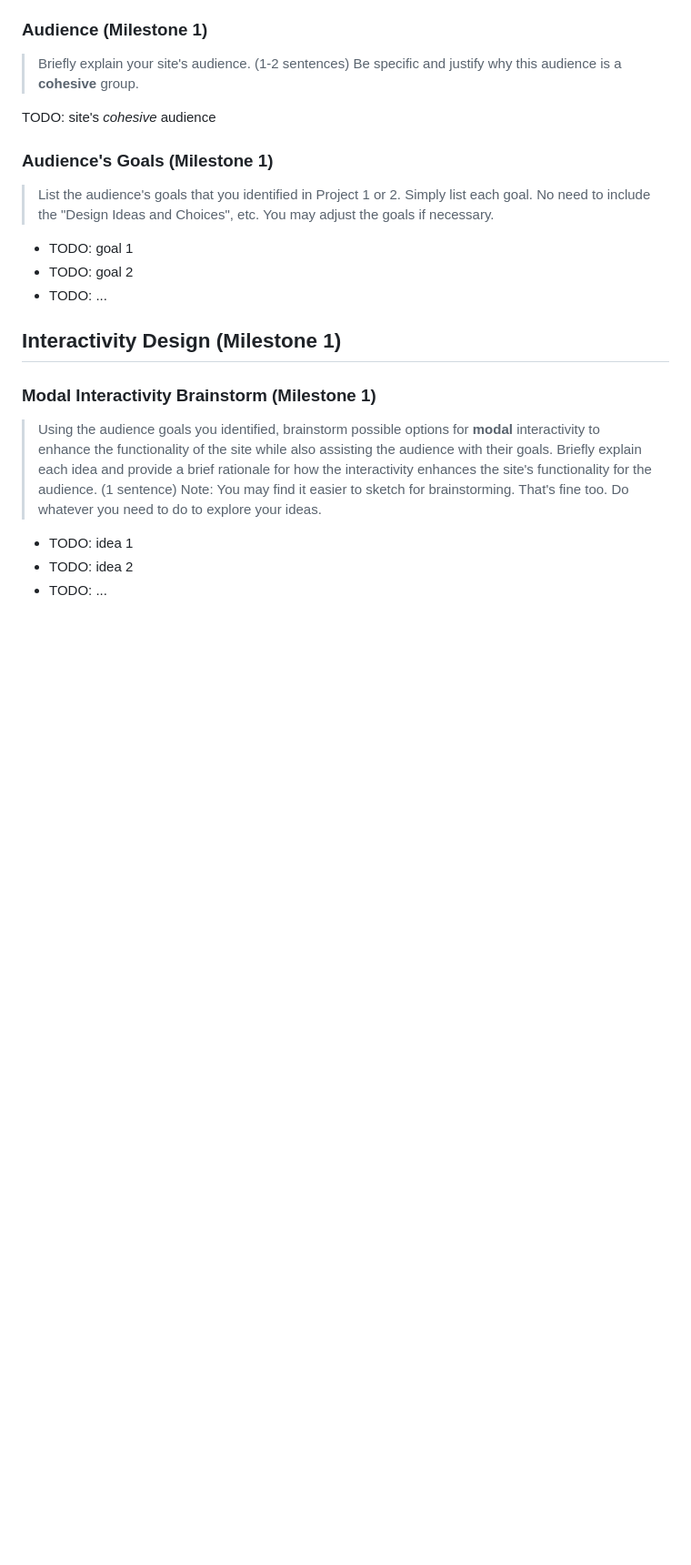
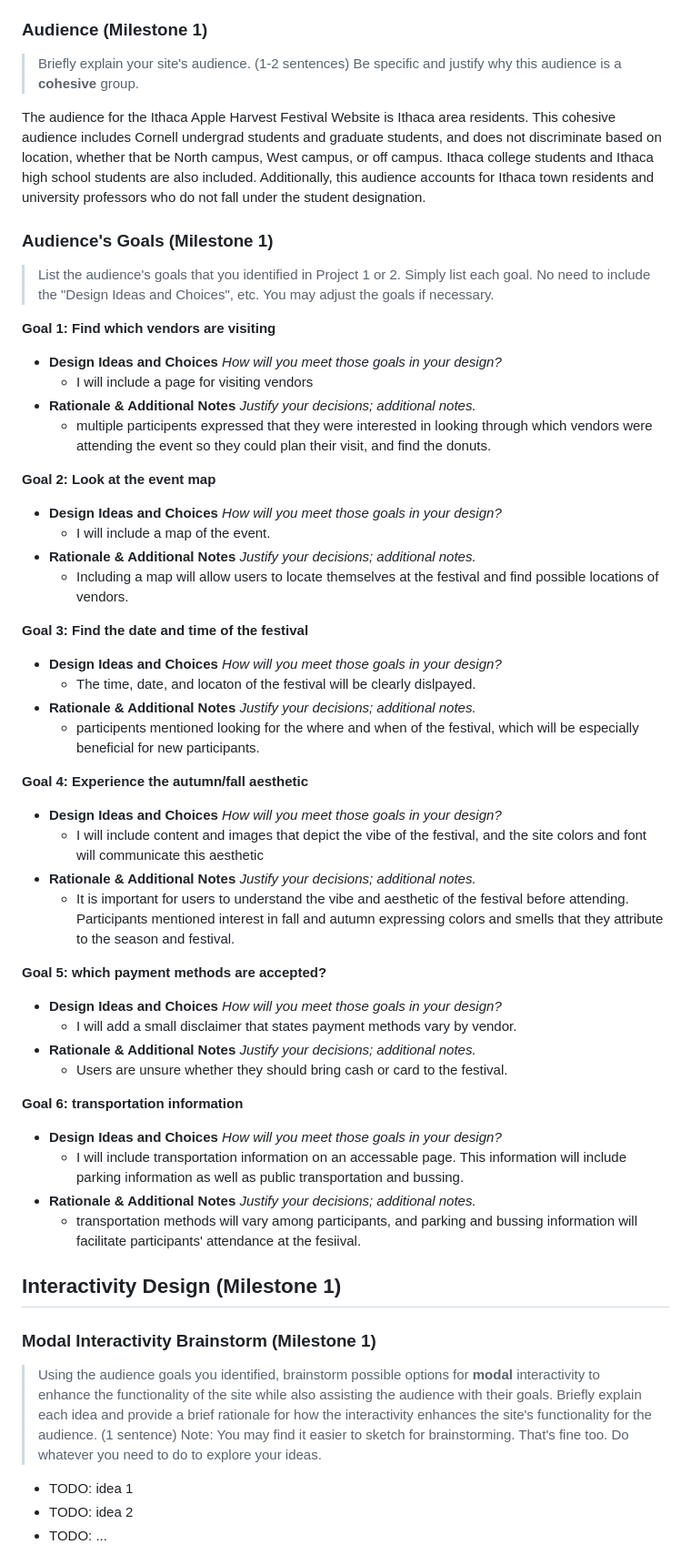
Before and after one commit to ed-conte/ithaca-apple-harvest-festival-website, a Markdown page: design-plan/design-journey.md, the part around the change. Shown: that part at 91% size. Rendered like a GitHub page; blank space fills up the shorter version.

Commit message:
added audience and goals to design journey

```diff
--- a/design-plan/design-journey.md
+++ b/design-plan/design-journey.md
@@ -27,7 +27,7 @@ Project 2
 > Briefly explain your site's audience. (1-2 sentences)
 > Be specific and justify why this audience is a **cohesive** group.
 
-TODO: site's _cohesive_ audience
+The audience for the Ithaca Apple Harvest Festival Website is Ithaca area residents. This cohesive audience includes Cornell undergrad students and graduate students, and does not discriminate based on location, whether that be North campus, West campus, or off campus. Ithaca college students and Ithaca high school students are also included. Additionally, this audience accounts for Ithaca town residents and university professors who do not fall under the student designation.
 
 
 ### Audience's Goals (Milestone 1)
@@ -35,9 +35,47 @@ TODO: site's _cohesive_ audience
 > Simply list each goal. No need to include the "Design Ideas and Choices", etc.
 > You may adjust the goals if necessary.
 
-- TODO: goal 1
-- TODO: goal 2
-- TODO: ...
+**Goal 1: Find which vendors are visiting**
+
+- **Design Ideas and Choices** _How will you meet those goals in your design?_
+  - I will include a page for visiting vendors
+- **Rationale & Additional Notes** _Justify your decisions; additional notes._
+  - multiple participents expressed that they were interested in looking through which vendors were attending the event so they could plan their visit, and find the donuts.
+
+**Goal 2: Look at the event map**
+
+- **Design Ideas and Choices** _How will you meet those goals in your design?_
+  - I will include a map of the event.
+- **Rationale & Additional Notes** _Justify your decisions; additional notes._
+  - Including a map will allow users to locate themselves at the festival and find possible locations of vendors.
+
+**Goal 3: Find the date and time of the festival**
+
+- **Design Ideas and Choices** _How will you meet those goals in your design?_
+  - The time, date, and locaton of the festival will be clearly dislpayed.
+- **Rationale & Additional Notes** _Justify your decisions; additional notes._
+  - participents mentioned looking for the where and when of the festival, which will be especially beneficial for new participants.
+
+**Goal 4: Experience the autumn/fall aesthetic**
+
+- **Design Ideas and Choices** _How will you meet those goals in your design?_
+  - I will include content and images that depict the vibe of the festival, and the site colors and font will communicate this aesthetic
+- **Rationale & Additional Notes** _Justify your decisions; additional notes._
+  - It is important for users to understand the vibe and aesthetic of the festival before attending. Participants mentioned interest in fall and autumn expressing colors and smells that they attribute to the season and festival.
+
+**Goal 5: which payment methods are accepted?**
+
+- **Design Ideas and Choices** _How will you meet those goals in your design?_
+  - I will add a small disclaimer that states payment methods vary by vendor.
+- **Rationale & Additional Notes** _Justify your decisions; additional notes._
+  - Users are unsure whether they should bring cash or card to the festival.
+
+**Goal 6: transportation information**
+
+- **Design Ideas and Choices** _How will you meet those goals in your design?_
+  - I will include transportation information on an accessable page. This information will include parking information as well as public transportation and bussing.
+- **Rationale & Additional Notes** _Justify your decisions; additional notes._
+  - transportation methods will vary among participants, and parking and bussing information will facilitate participants' attendance at the fesiival.
 
 
 ## Interactivity Design (Milestone 1)
```
